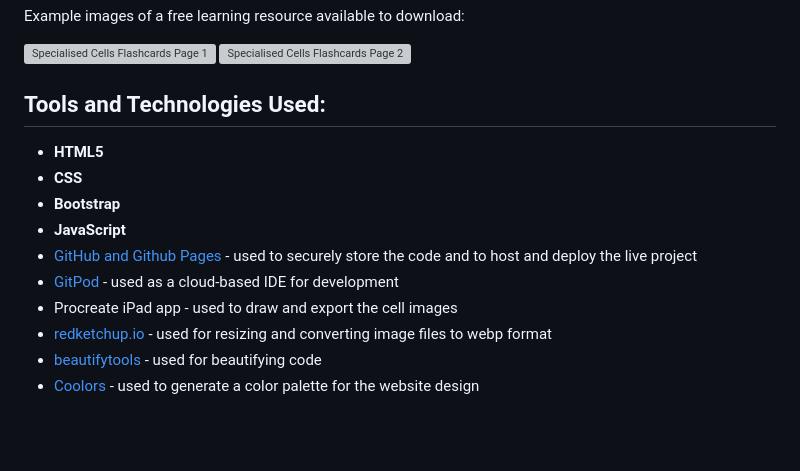
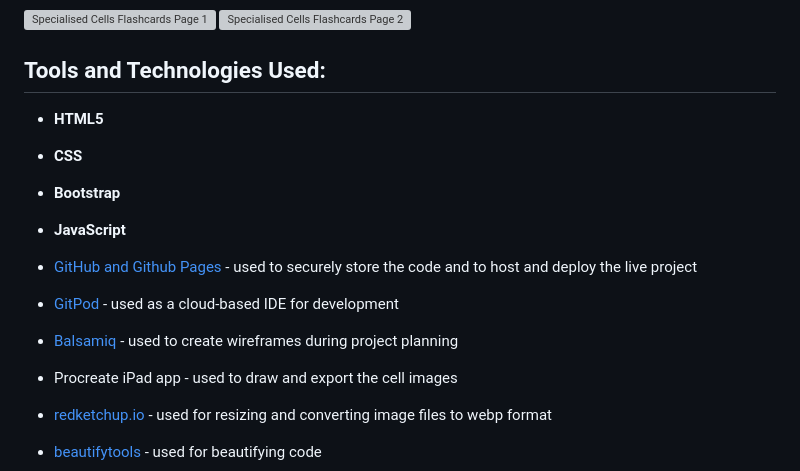
Before and after one commit to tarahwaters/milestone-project2, a Markdown page: README.md, the part around the change. Rendered like a GitHub page; blank space fills up the shorter version; grey boxes are pictures that could not be loaded.

Commit message:
Add balsmiq link to tools README

```diff
--- a/README.md
+++ b/README.md
@@ -191,8 +191,10 @@ Example images of a free learning resource available to download:
 - **CSS**
 - **Bootstrap**
 - **JavaScript**
+
 - [GitHub and Github Pages](https://github.com/) - used to securely store the code and to host and deploy the live project
 - [GitPod](https://www.gitpod.io/) - used as a cloud-based IDE for development
+- [Balsamiq](https://balsamiq.com/wireframes/) - used to create wireframes during project planning
 - Procreate iPad app - used to draw and export the cell images
 - [redketchup.io](https://redketchup.io/) - used for resizing and converting image files to webp format
 - [beautifytools](https://beautifytools.com/) - used for beautifying code
```
